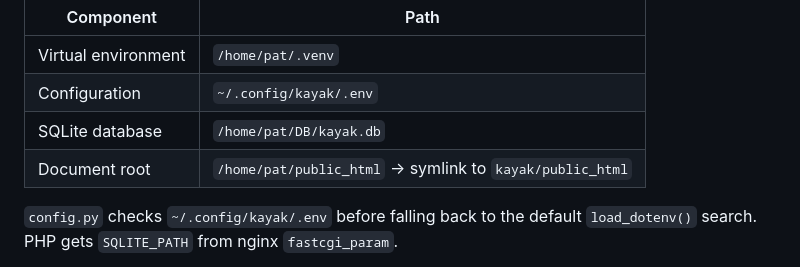
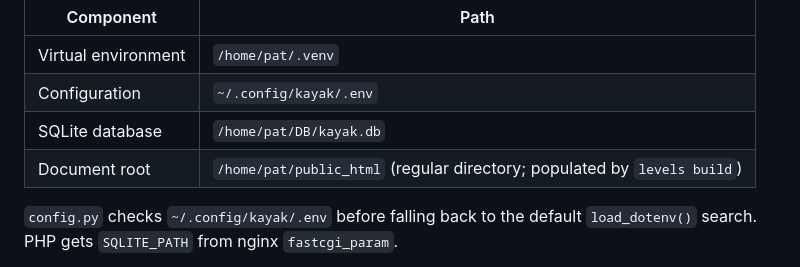
Before and after one commit to mousebrains/kayak_python, a Markdown page: CLAUDE.md, the part around the change. Rendered like a GitHub page.

Commit message:
docs: drop symlink-swap reference from doc-root description (iter 5)
After iter 4 collapsed the deploy code to a single rename-mode path,
update CLAUDE.md to reflect that /home/pat/public_html is a regular
directory populated by `levels build` — no longer a symlink to
kayak/public_html.

Co-Authored-By: Claude Opus 4.7 (1M context) <noreply@anthropic.com>

```diff
--- a/CLAUDE.md
+++ b/CLAUDE.md
@@ -15,7 +15,7 @@ The development environment uses these paths (configured in `~/.config/kayak/.en
 | Virtual environment | `/home/pat/.venv` |
 | Configuration | `~/.config/kayak/.env` |
 | SQLite database | `/home/pat/DB/kayak.db` |
-| Document root | `/home/pat/public_html` → symlink to `kayak/public_html` |
+| Document root | `/home/pat/public_html` (regular directory; populated by `levels build`) |
 
 `config.py` checks `~/.config/kayak/.env` before falling back to the default `load_dotenv()` search. PHP gets `SQLITE_PATH` from nginx `fastcgi_param`.
 
```
